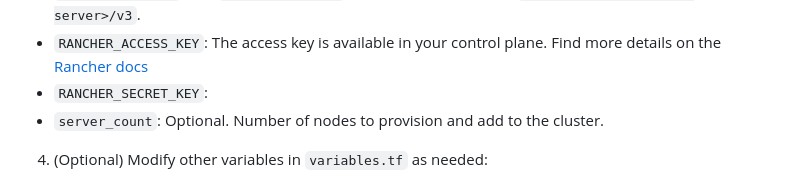
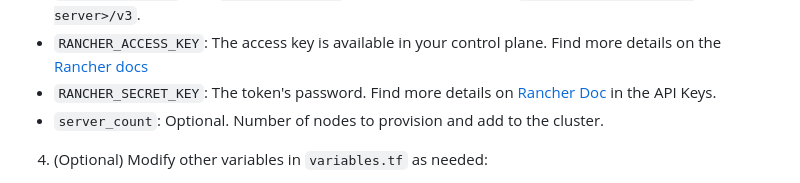
Before and after one commit to latitudesh/examples, a Markdown page: terraform/kubernetes-rancher/README.md, the part around the change. Drawn GitHub-style.

```diff
--- a/terraform/kubernetes-rancher/README.md
+++ b/terraform/kubernetes-rancher/README.md
@@ -42,7 +42,7 @@ terraform init
 - `private_key_path`: This script will access your servers during setup. Add the local path in your computer where the private key of the SSH Key inserted above.
 - `rancher_api_url`: The `rancher_api_url` should be in the format `https://<your-rancher-server>/v3`.
 - `RANCHER_ACCESS_KEY`: The access key is available in your control plane. Find more details on the [Rancher docs](https://ranchermanager.docs.rancher.com/reference-guides/user-settings/api-keys)
-- `RANCHER_SECRET_KEY`:
+- `RANCHER_SECRET_KEY`: The token's password. Find more details on [Rancher Doc](https://ranchermanager.docs.rancher.com/reference-guides/user-settings/api-keys) in the API Keys.
 - `server_count`: Optional. Number of nodes to provision and add to the cluster.
 
 4. (Optional) Modify other variables in `variables.tf` as needed:
```
